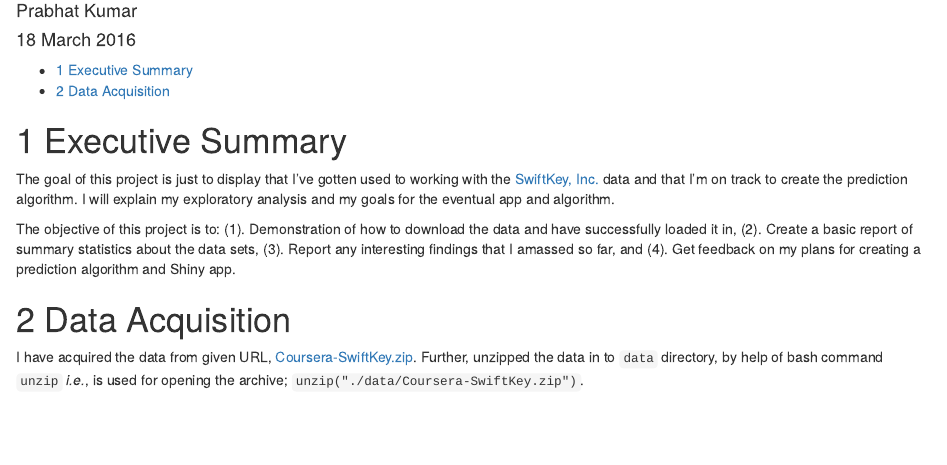
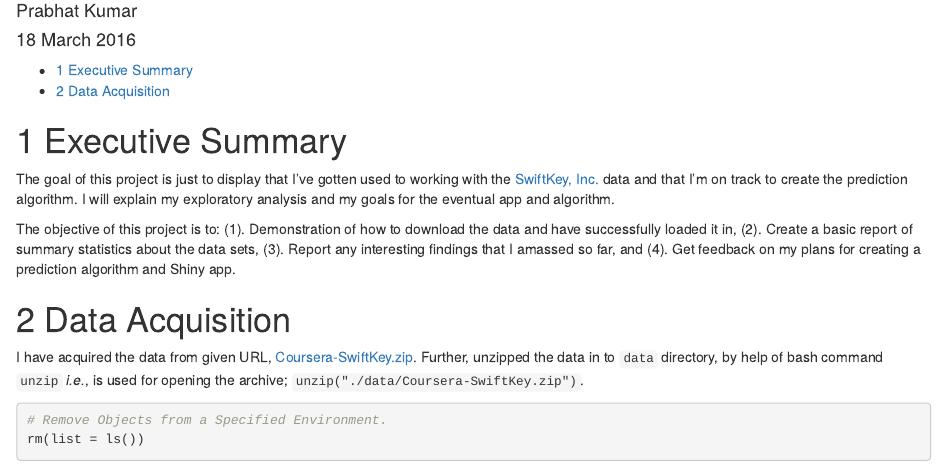
Before and after one commit to jorenberg/capstone, an R Markdown document (report.Rmd): the page in a window 1100 px wide, from 110 px down. Rendered offline with R 4.5, knitr and Pandoc, with nearby package versions.

Commit message:
Initial commit
Environment Cleaning.

````diff
--- a/report.Rmd
+++ b/report.Rmd
@@ -15,3 +15,8 @@ The objective of this project is to: (1). Demonstration of how to download the d
 
 # Data Acquisition
 I have acquired the data from given URL, [Coursera-SwiftKey.zip](https://d396qusza40orc.cloudfront.net/dsscapstone/dataset/Coursera-SwiftKey.zip). Further, unzipped the data in to ```data``` directory, by help of bash command ```unzip``` <i>i.e.</i>, is used for opening the archive; ```unzip("./data/Coursera-SwiftKey.zip")```.
+
+```{r Environment Cleaning.}
+# Remove Objects from a Specified Environment.
+rm(list = ls())
+```
````
